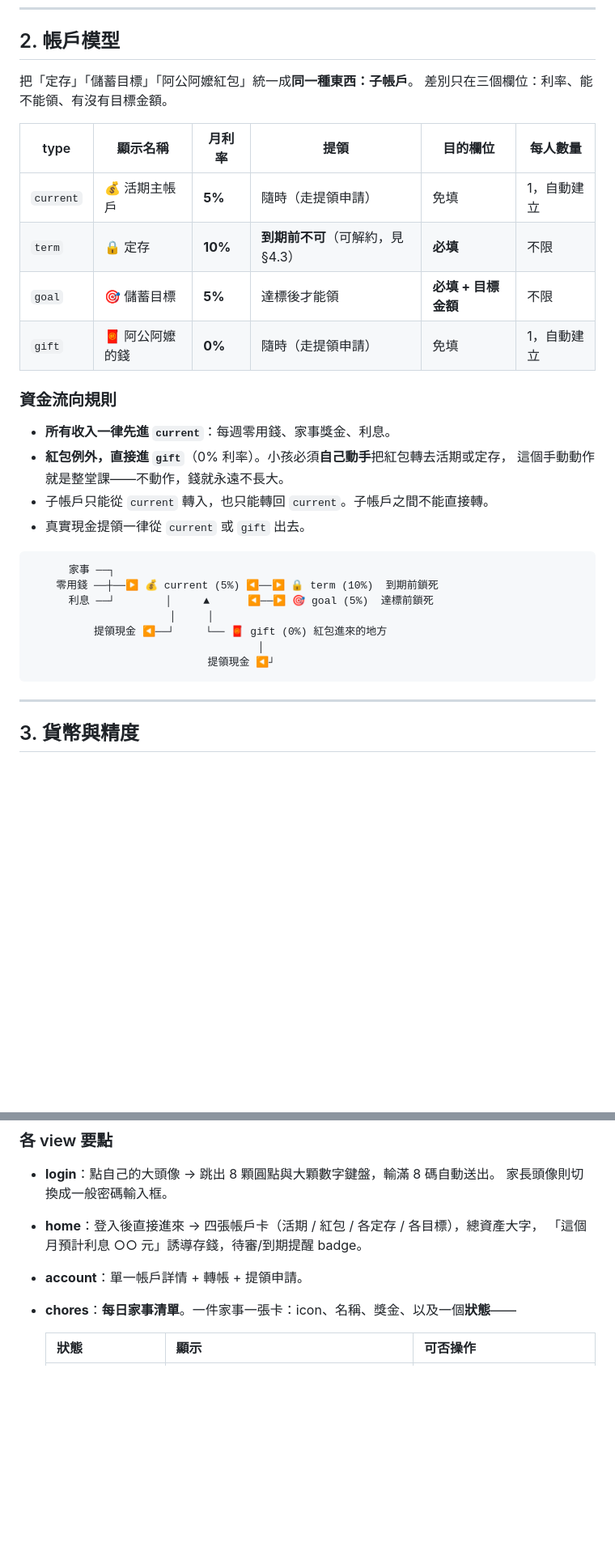
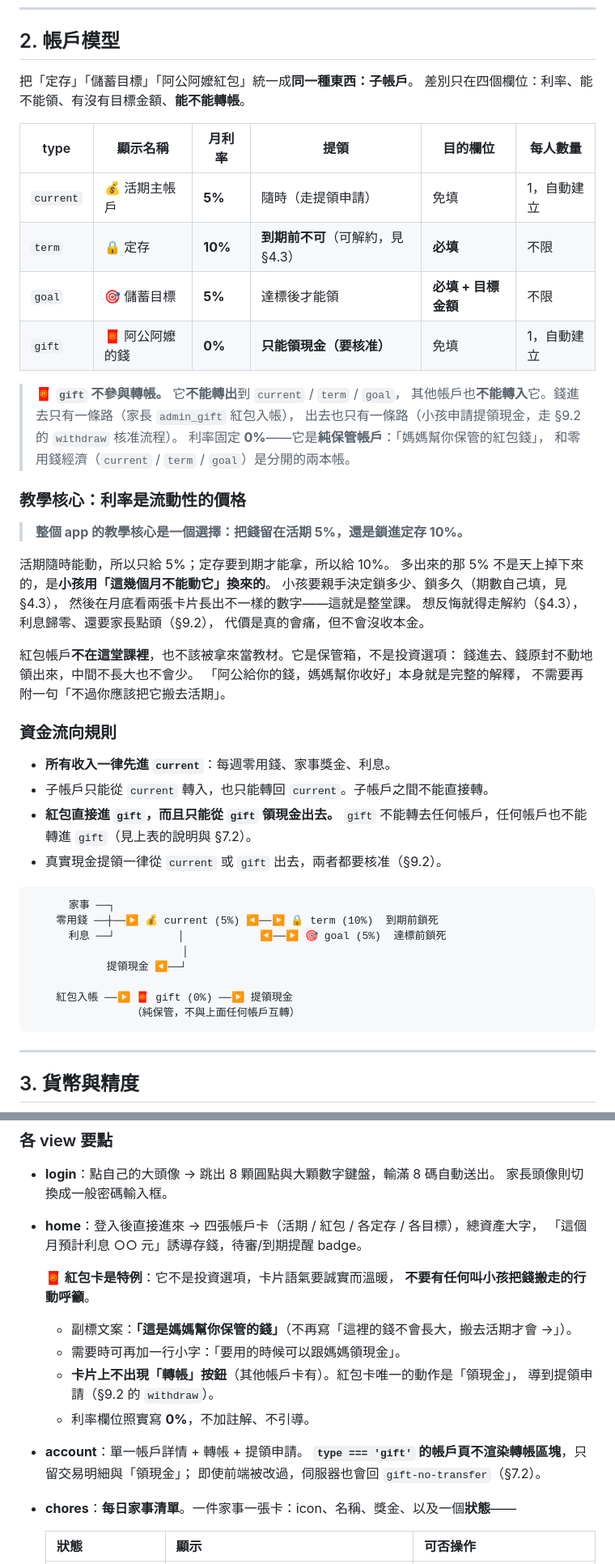
Before and after one commit to AugustChaoTW/HappyBank, a Markdown page: SPEC.md, 2 parts joined by grey strips. Shown at 81% size. GitHub-like rendering; blank space fills up the shorter version.

Commit message:
docs: 紅包改為純保管帳戶，不與任何帳戶互轉
一進一出：admin_gift 存入、withdraw 領現金，維持 0%。
伺服器端以 gift-no-transfer 擋下任何以 gift 為來源或目的地的轉帳。

§2 的教學核心整段重寫：原本「搬紅包去活期」那一級階梯不存在了，
論述改為完全由活期 5% vs 定存 10% 承擔。

Co-Authored-By: Claude Opus 5 (1M context) <noreply@anthropic.com>

````diff
--- a/SPEC.md
+++ b/SPEC.md
@@ -35,31 +35,54 @@
 ## 2. 帳戶模型
 
 把「定存」「儲蓄目標」「阿公阿嬤紅包」統一成**同一種東西：子帳戶**。
-差別只在三個欄位：利率、能不能領、有沒有目標金額。
+差別只在四個欄位：利率、能不能領、有沒有目標金額、**能不能轉帳**。
 
 | type | 顯示名稱 | 月利率 | 提領 | 目的欄位 | 每人數量 |
 |---|---|---|---|---|---|
 | `current` | 💰 活期主帳戶 | **5%** | 隨時（走提領申請） | 免填 | 1，自動建立 |
 | `term` | 🔒 定存 | **10%** | **到期前不可**（可解約，見 §4.3） | **必填** | 不限 |
 | `goal` | 🎯 儲蓄目標 | **5%** | 達標後才能領 | **必填 + 目標金額** | 不限 |
-| `gift` | 🧧 阿公阿嬤的錢 | **0%** | 隨時（走提領申請） | 免填 | 1，自動建立 |
+| `gift` | 🧧 阿公阿嬤的錢 | **0%** | **只能領現金（要核准）** | 免填 | 1，自動建立 |
+
+> 🧧 **`gift` 不參與轉帳。** 它**不能轉出**到 `current` / `term` / `goal`，
+> 其他帳戶也**不能轉入**它。錢進去只有一條路（家長 `admin_gift` 紅包入帳），
+> 出去也只有一條路（小孩申請提領現金，走 §9.2 的 `withdraw` 核准流程）。
+> 利率固定 **0%**——它是**純保管帳戶**：「媽媽幫你保管的紅包錢」，
+> 和零用錢經濟（`current` / `term` / `goal`）是分開的兩本帳。
+
+### 教學核心：利率是流動性的價格
+
+> **整個 app 的教學核心是一個選擇：把錢留在活期 5%，還是鎖進定存 10%。**
+
+活期隨時能動，所以只給 5%；定存要到期才能拿，所以給 10%。
+多出來的那 5% 不是天上掉下來的，是**小孩用「這幾個月不能動它」換來的**。
+小孩要親手決定鎖多少、鎖多久（期數自己填，見 §4.3），
+然後在月底看兩張卡片長出不一樣的數字——這就是整堂課。
+想反悔就得走解約（§4.3），利息歸零、還要家長點頭（§9.2），
+代價是真的會痛，但不會沒收本金。
+
+紅包帳戶**不在這堂課裡**，也不該被拿來當教材。它是保管箱，不是投資選項：
+錢進去、錢原封不動地領出來，中間不長大也不會少。
+「阿公給你的錢，媽媽幫你收好」本身就是完整的解釋，
+不需要再附一句「不過你應該把它搬去活期」。
 
 ### 資金流向規則
 
 - **所有收入一律先進 `current`**：每週零用錢、家事獎金、利息。
-- **紅包例外，直接進 `gift`**（0% 利率）。小孩必須**自己動手**把紅包轉去活期或定存，
-  這個手動動作就是整堂課——不動作，錢就永遠不長大。
 - 子帳戶只能從 `current` 轉入，也只能轉回 `current`。子帳戶之間不能直接轉。
-- 真實現金提領一律從 `current` 或 `gift` 出去。
+- **紅包直接進 `gift`，而且只能從 `gift` 領現金出去。**
+  `gift` 不能轉去任何帳戶，任何帳戶也不能轉進 `gift`（見上表的說明與 §7.2）。
+- 真實現金提領一律從 `current` 或 `gift` 出去，兩者都要核准（§9.2）。
 
 ```
       家事 ──┐
     零用錢 ──┼──▶ 💰 current (5%) ◀──▶ 🔒 term (10%)  到期前鎖死
-      利息 ──┘        │     ▲      ◀──▶ 🎯 goal (5%)  達標前鎖死
-                      │     │
-          提領現金 ◀──┘     └── 🧧 gift (0%) 紅包進來的地方
-                                    │
-                            提領現金 ◀┘
+      利息 ──┘          │            ◀──▶ 🎯 goal (5%)  達標前鎖死
+                        │
+            提領現金 ◀──┘
+
+    紅包入帳 ──▶ 🧧 gift (0%) ──▶ 提領現金
+                （純保管，不與上面任何帳戶互轉）
 ```
 
 ---
@@ -325,7 +348,17 @@ data/
   家長頭像則切換成一般密碼輸入框。
 - **home**：登入後直接進來 → 四張帳戶卡（活期 / 紅包 / 各定存 / 各目標），總資產大字，
   「這個月預計利息 ○○ 元」誘導存錢，待審/到期提醒 badge。
+
+  **🧧 紅包卡是特例**：它不是投資選項，卡片語氣要誠實而溫暖，
+  **不要有任何叫小孩把錢搬走的行動呼籲**。
+  - 副標文案：**「這是媽媽幫你保管的錢」**（不再寫「這裡的錢不會長大，搬去活期才會 →」）。
+  - 需要時可再加一行小字：「要用的時候可以跟媽媽領現金」。
+  - **卡片上不出現「轉帳」按鈕**（其他帳戶卡有）。紅包卡唯一的動作是「領現金」，
+    導到提領申請（§9.2 的 `withdraw`）。
+  - 利率欄位照實寫 **0%**，不加註解、不引導。
 - **account**：單一帳戶詳情 + 轉帳 + 提領申請。
+  **`type === 'gift'` 的帳戶頁不渲染轉帳區塊**，只留交易明細與「領現金」；
+  即使前端被改過，伺服器也會回 `gift-no-transfer`（§7.2）。
 - **chores**：**每日家事清單**。一件家事一張卡：icon、名稱、獎金、以及一個**狀態**——
 
   | 狀態 | 顯示 | 可否操作 |
````
Also changed, not shown: other parts of SPEC.md (+20 -6 lines).
